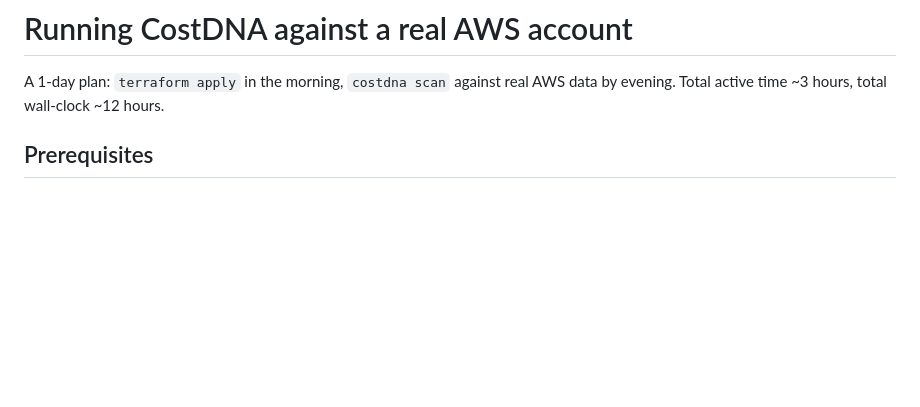
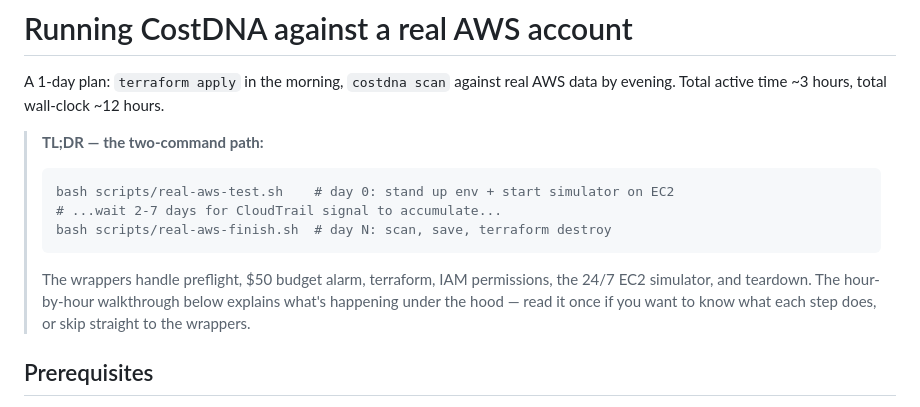
Before and after one commit to pauti04/CostDNA, a Markdown page: DEPLOYMENT.md, the part around the change. GitHub-like rendering; blank space fills up the shorter version.

````diff
--- a/DEPLOYMENT.md
+++ b/DEPLOYMENT.md
@@ -1,6 +1,14 @@
 # Running CostDNA against a real AWS account
 
 A 1-day plan: `terraform apply` in the morning, `costdna scan` against real AWS data by evening. Total active time ~3 hours, total wall-clock ~12 hours.
+
+> **TL;DR — the two-command path:**
+> ```bash
+> bash scripts/real-aws-test.sh    # day 0: stand up env + start simulator on EC2
+> # ...wait 2-7 days for CloudTrail signal to accumulate...
+> bash scripts/real-aws-finish.sh  # day N: scan, save, terraform destroy
+> ```
+> The wrappers handle preflight, $50 budget alarm, terraform, IAM permissions, the 24/7 EC2 simulator, and teardown. The hour-by-hour walkthrough below explains what's happening under the hood — read it once if you want to know what each step does, or skip straight to the wrappers.
 
 ## Prerequisites
 
````
Also changed, not shown: README.md (+83 -8 lines).
